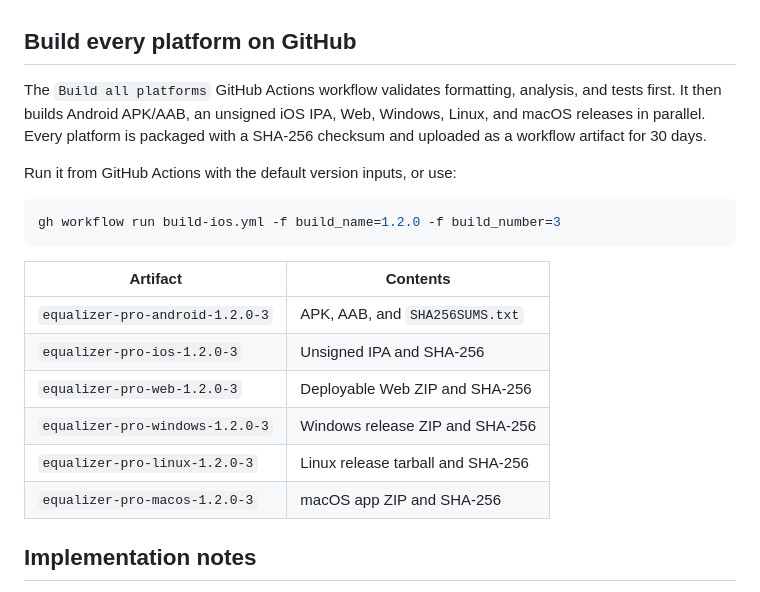
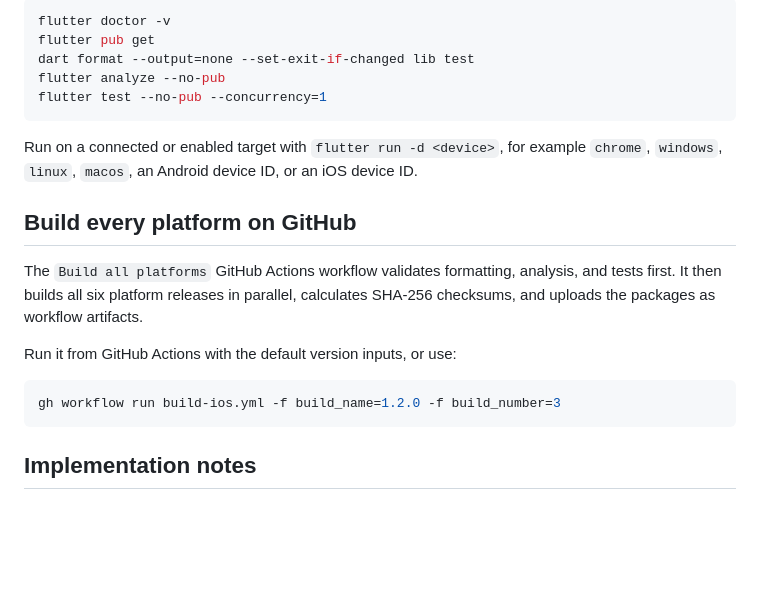
Before and after one commit to phakphoum38-stack/EqualizerPro, a Markdown page: README.md, the part around one of its changes. GitHub-like rendering; blank space fills up the shorter version.

````diff
--- a/README.md
+++ b/README.md
@@ -49,7 +168,16 @@ The release web bundle is written to `build/web/`. The native DSP engine support
+```bash
+flutter doctor -v
+flutter pub get
+dart format --output=none --set-exit-if-changed lib test
+flutter analyze --no-pub
+flutter test --no-pub --concurrency=1
+```
+
+Run on a connected or enabled target with `flutter run -d <device>`, for example `chrome`, `windows`, `linux`, `macos`, an Android device ID, or an iOS device ID.
 
 ## Build every platform on GitHub
 
-The `Build all platforms` GitHub Actions workflow validates formatting, analysis, and tests first. It then builds Android APK/AAB, an unsigned iOS IPA, Web, Windows, Linux, and macOS releases in parallel. Every platform is packaged with a SHA-256 checksum and uploaded as a workflow artifact for 30 days.
+The `Build all platforms` GitHub Actions workflow validates formatting, analysis, and tests first. It then builds all six platform releases in parallel, calculates SHA-256 checksums, and uploads the packages as workflow artifacts.
 
 Run it from GitHub Actions with the default version inputs, or use:
 
@@ -57,15 +185,6 @@ Run it from GitHub Actions with the default version inputs, or use:
 gh workflow run build-ios.yml -f build_name=1.2.0 -f build_number=3
 ```
 
-| Artifact | Contents |
-| --- | --- |
-| `equalizer-pro-android-1.2.0-3` | APK, AAB, and `SHA256SUMS.txt` |
-| `equalizer-pro-ios-1.2.0-3` | Unsigned IPA and SHA-256 |
-| `equalizer-pro-web-1.2.0-3` | Deployable Web ZIP and SHA-256 |
-| `equalizer-pro-windows-1.2.0-3` | Windows release ZIP and SHA-256 |
-| `equalizer-pro-linux-1.2.0-3` | Linux release tarball and SHA-256 |
-| `equalizer-pro-macos-1.2.0-3` | macOS app ZIP and SHA-256 |
-
 ## Implementation notes
 
 The app uses `flutter_soloud` for low-latency playback, its 10-band parametric EQ and global DSP filters, and `audio_session` for mobile audio focus. It uses `desktop_drop` for drag-and-drop input, `file_picker` for browsing, `provider` for state, and `shared_preferences` for local settings. The live waveform comes from the audio engine's playback samples. No remote service is required and audio never leaves the device.
````
Also changed, not shown: other parts of README.md (+136 -17 lines).
